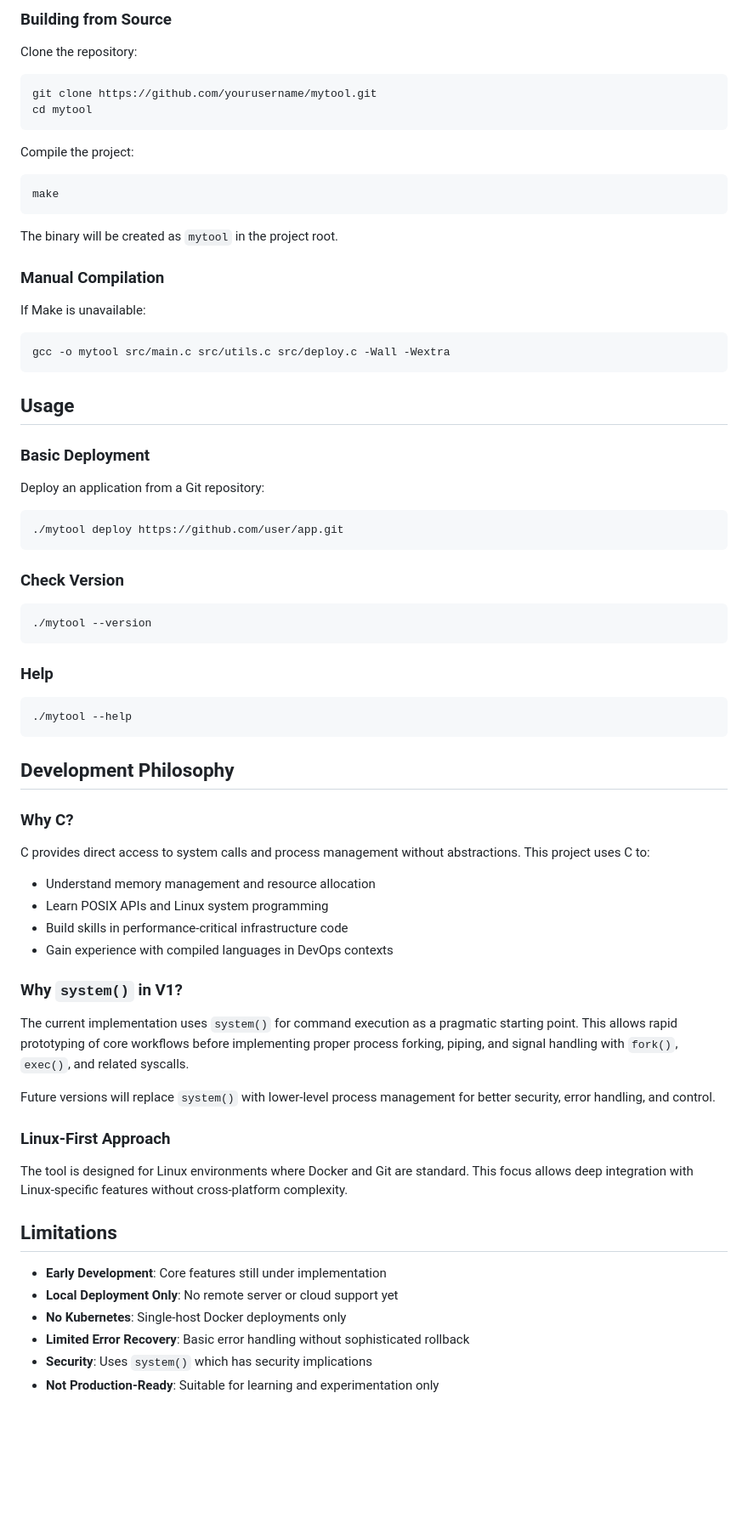
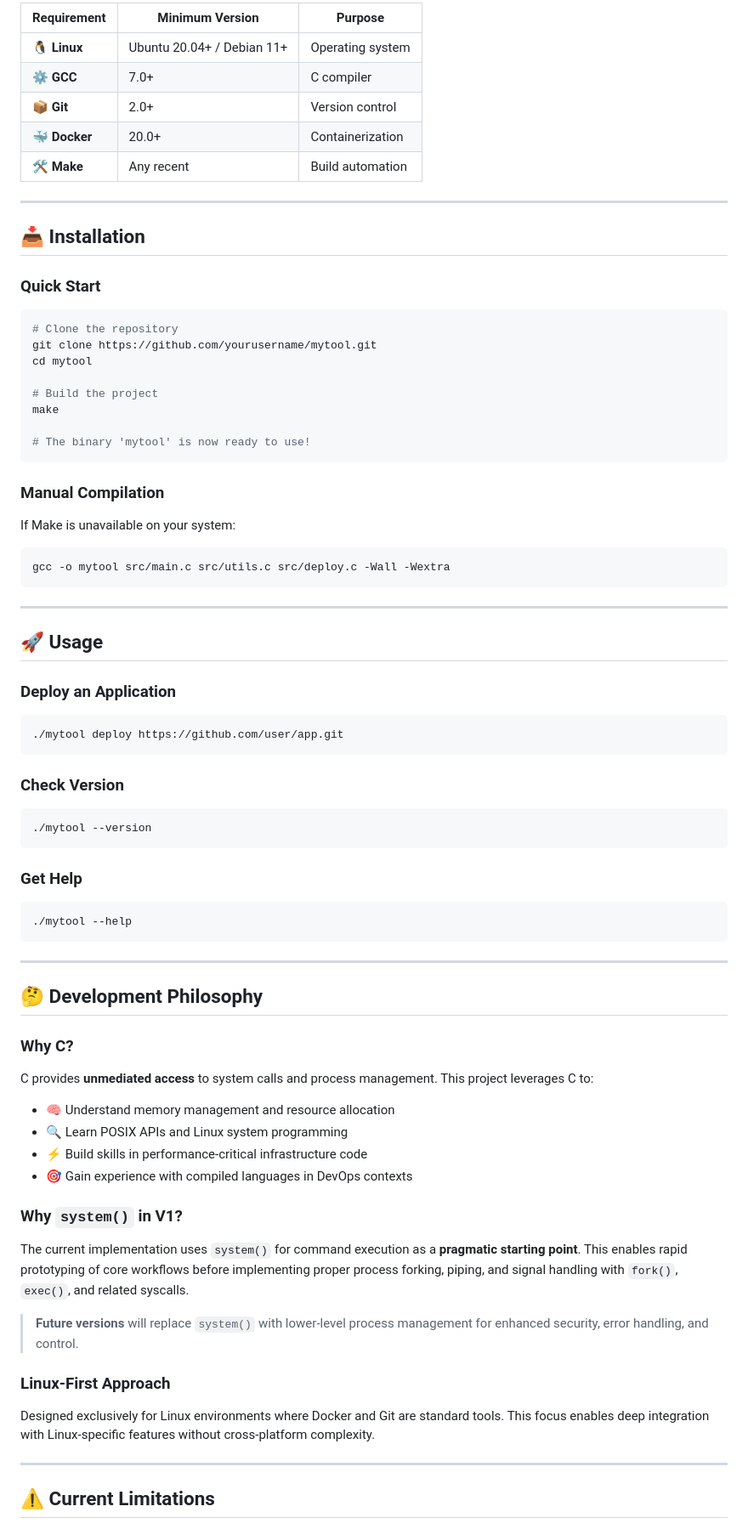
Before and after one commit to gauranga18/developer-infrastructure-tool, a Markdown page: README.md, the part around one of its changes. Shown at 85% size. Drawn GitHub-style; blank space fills up the shorter version.

Commit message:
Revise README for clarity and additional details
Updated README to enhance project description, features, and installation instructions.

````diff
--- a/README.md
+++ b/README.md
@@ -74,72 +91,83 @@ mytool/
 
-### Building from Source
+| Requirement | Minimum Version | Purpose |
+|-------------|----------------|---------|
+| 🐧 **Linux** | Ubuntu 20.04+ / Debian 11+ | Operating system |
+| ⚙️ **GCC** | 7.0+ | C compiler |
+| 📦 **Git** | 2.0+ | Version control |
+| 🐳 **Docker** | 20.0+ | Containerization |
+| 🛠️ **Make** | Any recent | Build automation |
 
-Clone the repository:
+---
+
+## 📥 Installation
+
+### Quick Start
+
 ```bash
+# Clone the repository
 git clone https://github.com/yourusername/mytool.git
 cd mytool
+
+# Build the project
+make
+
+# The binary 'mytool' is now ready to use!
 ```
-
-Compile the project:
-```bash
-make
-```
-
-The binary will be created as `mytool` in the project root.
 
 ### Manual Compilation
 
-If Make is unavailable:
+If Make is unavailable on your system:
+
 ```bash
 gcc -o mytool src/main.c src/utils.c src/deploy.c -Wall -Wextra
 ```
 
-## Usage
+---
 
-### Basic Deployment
+## 🚀 Usage
 
-Deploy an application from a Git repository:
+### Deploy an Application
+
 ```bash
 ./mytool deploy https://github.com/user/app.git
 ```
 
 ### Check Version
+
 ```bash
 ./mytool --version
 ```
 
-### Help
+### Get Help
+
 ```bash
 ./mytool --help
 ```
 
-## Development Philosophy
+---
+
+## 🤔 Development Philosophy
 
 ### Why C?
 
-C provides direct access to system calls and process management without abstractions. This project uses C to:
+C provides **unmediated access** to system calls and process management. This project leverages C to:
 
-- Understand memory management and resource allocation
-- Learn POSIX APIs and Linux system programming
-- Build skills in performance-critical infrastructure code
-- Gain experience with compiled languages in DevOps contexts
+- 🧠 Understand memory management and resource allocation
+- 🔍 Learn POSIX APIs and Linux system programming
+- ⚡ Build skills in performance-critical infrastructure code
+- 🎯 Gain experience with compiled languages in DevOps contexts
 
 ### Why `system()` in V1?
 
-The current implementation uses `system()` for command execution as a pragmatic starting point. This allows rapid prototyping of core workflows before implementing proper process forking, piping, and signal handling with `fork()`, `exec()`, and related syscalls.
+The current implementation uses `system()` for command execution as a **pragmatic starting point**. This enables rapid prototyping of core workflows before implementing proper process forking, piping, and signal handling with `fork()`, `exec()`, and related syscalls.
 
-Future versions will replace `system()` with lower-level process management for better security, error handling, and control.
+> **Future versions** will replace `system()` with lower-level process management for enhanced security, error handling, and control.
 
 ### Linux-First Approach
 
-The tool is designed for Linux environments where Docker and Git are standard. This focus allows deep integration with Linux-specific features without cross-platform complexity.
+Designed exclusively for Linux environments where Docker and Git are standard tools. This focus enables deep integration with Linux-specific features without cross-platform complexity.
 
-## Limitations
+---
 
-- **Early Development**: Core features still under implementation
-- **Local Deployment Only**: No remote server or cloud support yet
-- **No Kubernetes**: Single-host Docker deployments only
-- **Limited Error Recovery**: Basic error handling without sophisticated rollback
-- **Security**: Uses `system()` which has security implications
-- **Not Production-Ready**: Suitable for learning and experimentation only
+## ⚠️ Current Limitations
 
````
Also changed, not shown: other parts of README.md (+112 -70 lines).
